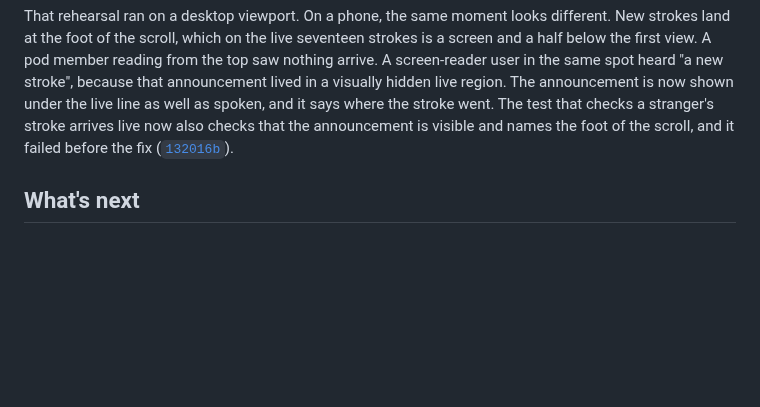
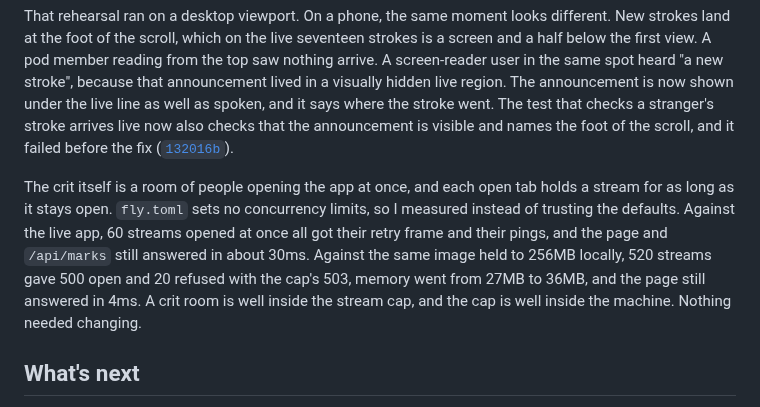
Before and after one commit to comp4020-agentic-coding-studio/comp4020-final-dachi, a Markdown page: PROCESS.md, the part around the change. GitHub-like rendering; blank space fills up the shorter version.

Commit message:
docs: record the crit-room stream load check in PROCESS.md

```diff
--- a/PROCESS.md
+++ b/PROCESS.md
@@ -334,6 +334,16 @@ stroke arrives live now also checks that the announcement is visible and
 names the foot of the scroll, and it failed before the fix
 ([`132016b`](https://github.com/comp4020-agentic-coding-studio/comp4020-final-dachi/commit/132016b)).
 
+The crit itself is a room of people opening the app at once, and each open tab
+holds a stream for as long as it stays open. `fly.toml` sets no concurrency
+limits, so I measured instead of trusting the defaults. Against the live
+app, 60 streams opened at once all got their retry frame and their pings,
+and the page and `/api/marks` still answered in about 30ms. Against the same
+image held to 256MB locally, 520 streams gave 500 open and 20 refused with the
+cap's 503, memory went from 27MB to 36MB, and the page still answered in 4ms.
+A crit room is well inside the stream cap, and the cap is well inside the
+machine. Nothing needed changing.
+
 ## What's next
 
 Crit 10 adds server-side logging. The stream is the first part of the app
```
